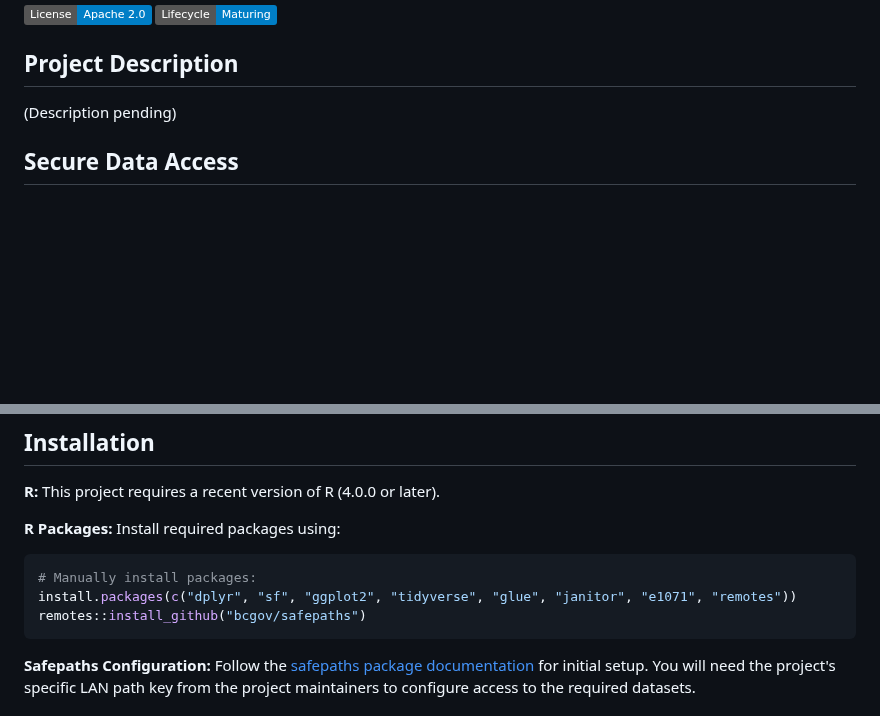
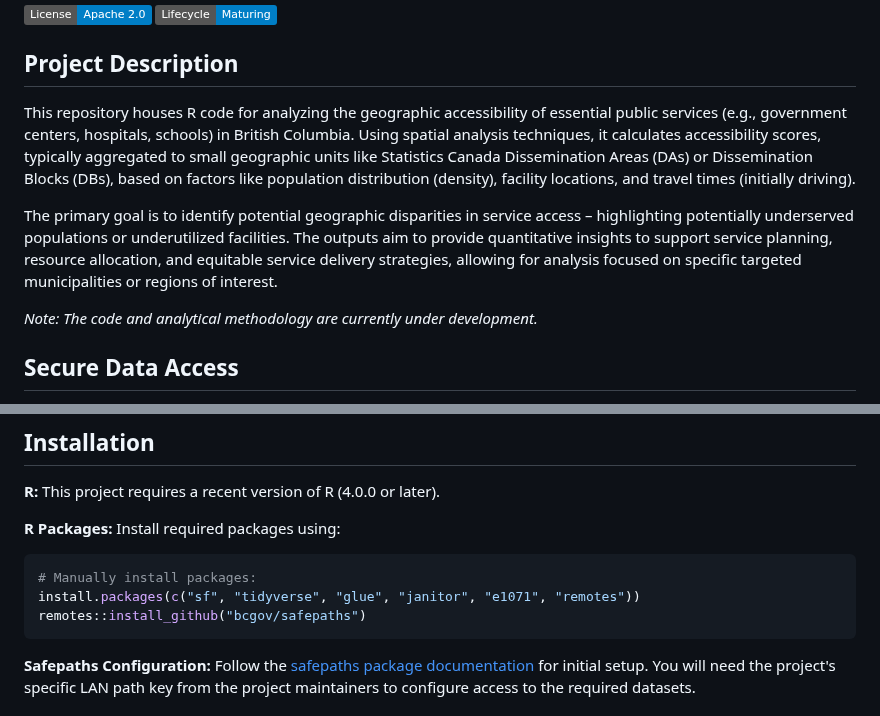
Before and after one commit to bcgov/bcstats-govt-service-locations, a Markdown page: README.md, 2 parts joined by grey strips. Rendered like a GitHub page; badges without logos; blank space fills up the shorter version.

Commit message:
add project description to README

````diff
--- a/README.md
+++ b/README.md
@@ -4,7 +4,11 @@
 
 ## Project Description
 
-(Description pending)
+This repository houses R code for analyzing the geographic accessibility of essential public services (e.g., government centers, hospitals, schools) in British Columbia. Using spatial analysis techniques, it calculates accessibility scores, typically aggregated to small geographic units like Statistics Canada Dissemination Areas (DAs) or Dissemination Blocks (DBs), based on factors like population distribution (density), facility locations, and travel times (initially driving).
+
+The primary goal is to identify potential geographic disparities in service access – highlighting potentially underserved populations or underutilized facilities. The outputs aim to provide quantitative insights to support service planning, resource allocation, and equitable service delivery strategies, allowing for analysis focused on specific targeted municipalities or regions of interest.
+
+*Note: The code and analytical methodology are currently under development.*
 
 ## Secure Data Access
 
@@ -18,7 +22,7 @@ Accessing project files and data requires the [`safepaths`](https://github.com/b
 
 ```R
 # Manually install packages:
-install.packages(c("dplyr", "sf", "ggplot2", "tidyverse", "glue", "janitor", "e1071", "remotes"))
+install.packages(c("sf", "tidyverse", "glue", "janitor", "e1071", "remotes"))
 remotes::install_github("bcgov/safepaths")
 ```
 
````
